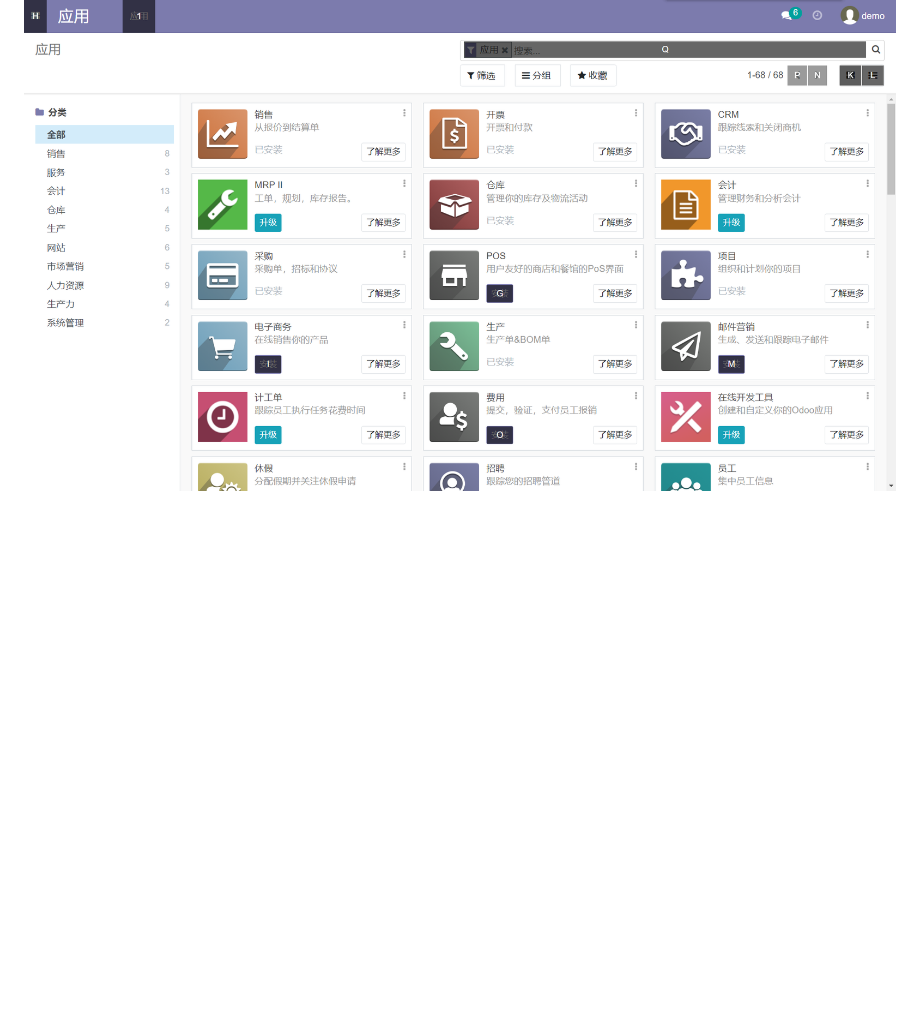
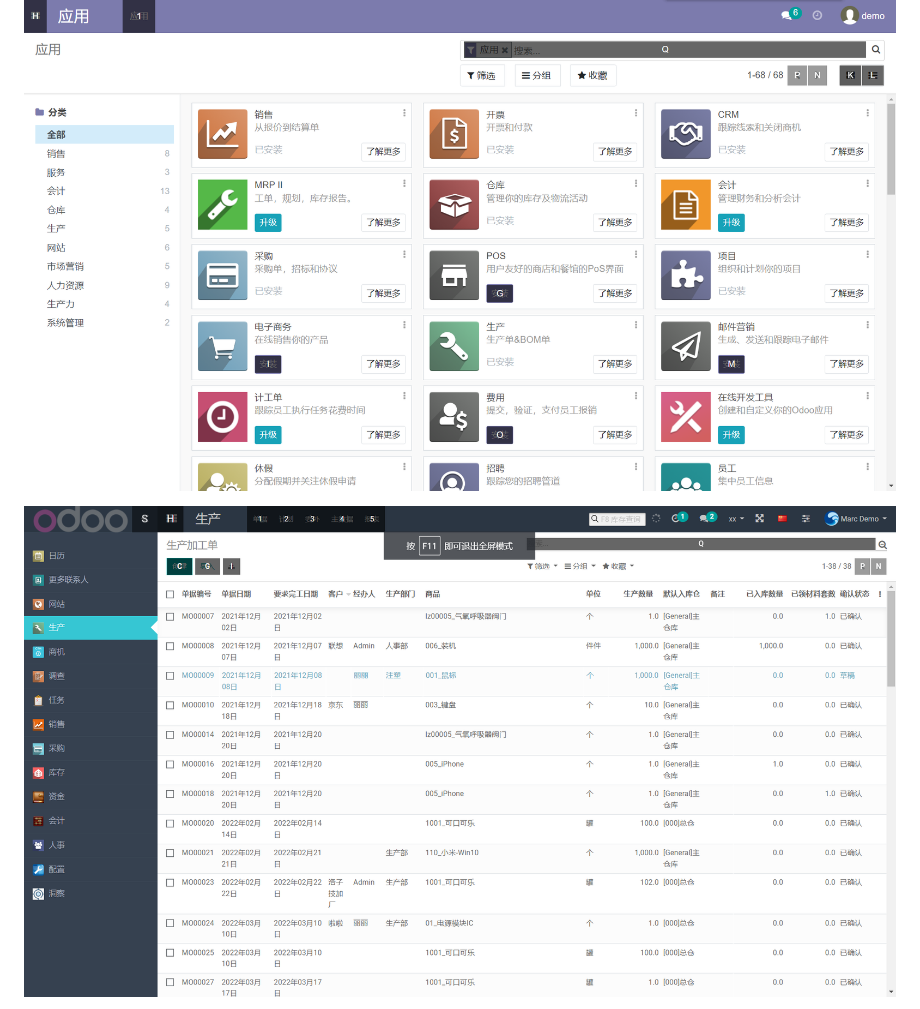
Before and after one commit to dreamer888/hm-MES., a Markdown page: readme.md, the part around the change printed below. Rendered like a GitHub page; pictures changed too: image-hmerp.png (added); blank space fills up the shorter version.

Commit message:
update readme.md.
Signed-off-by: imcoder <2219992847@qq.com>

```diff
--- a/readme.md
+++ b/readme.md
@@ -57,4 +57,5 @@ http://erp.dreammm.net
 下面是 erp的一张截图
 ![输入图片说明](image--erp%20.png)
 
+![输入图片说明](image-hmerp.png)
 
```
Also changed, not shown: other parts of readme.md (+1 -0 lines), 1 other file.
